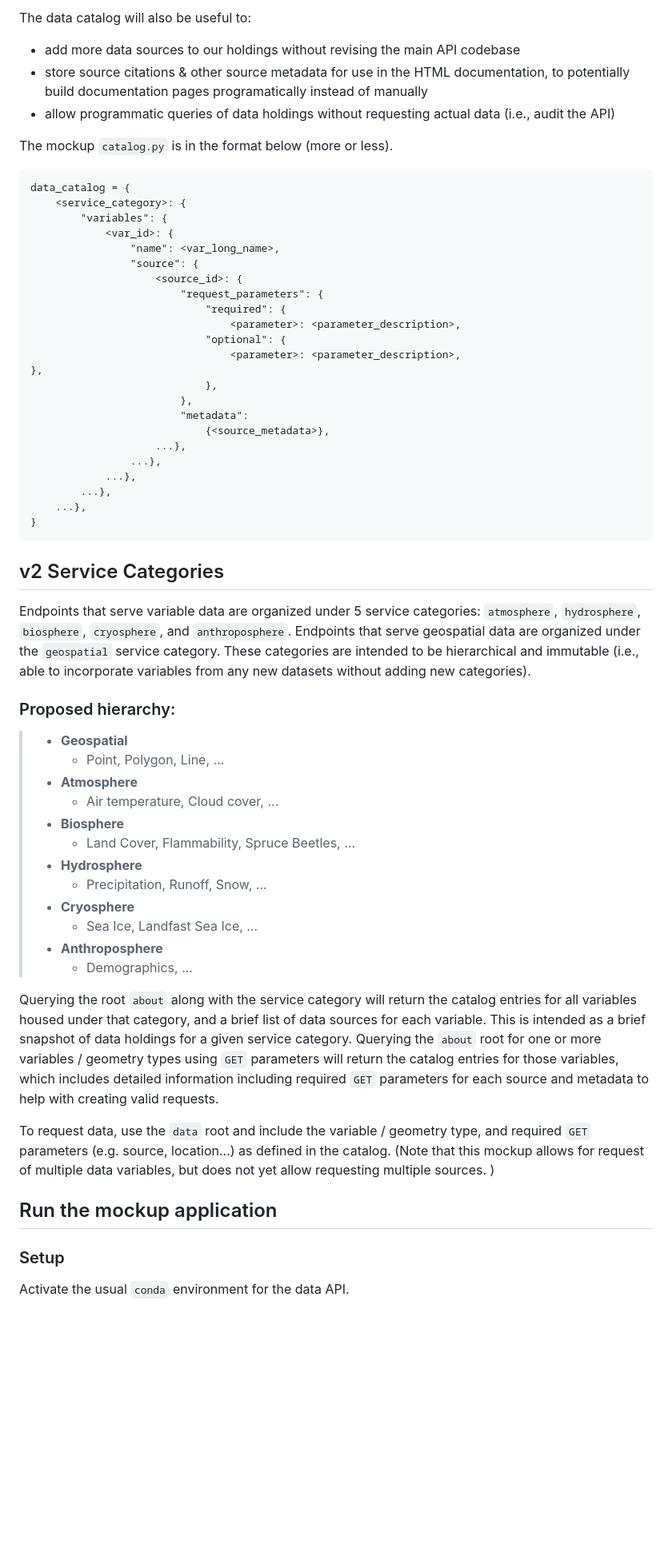
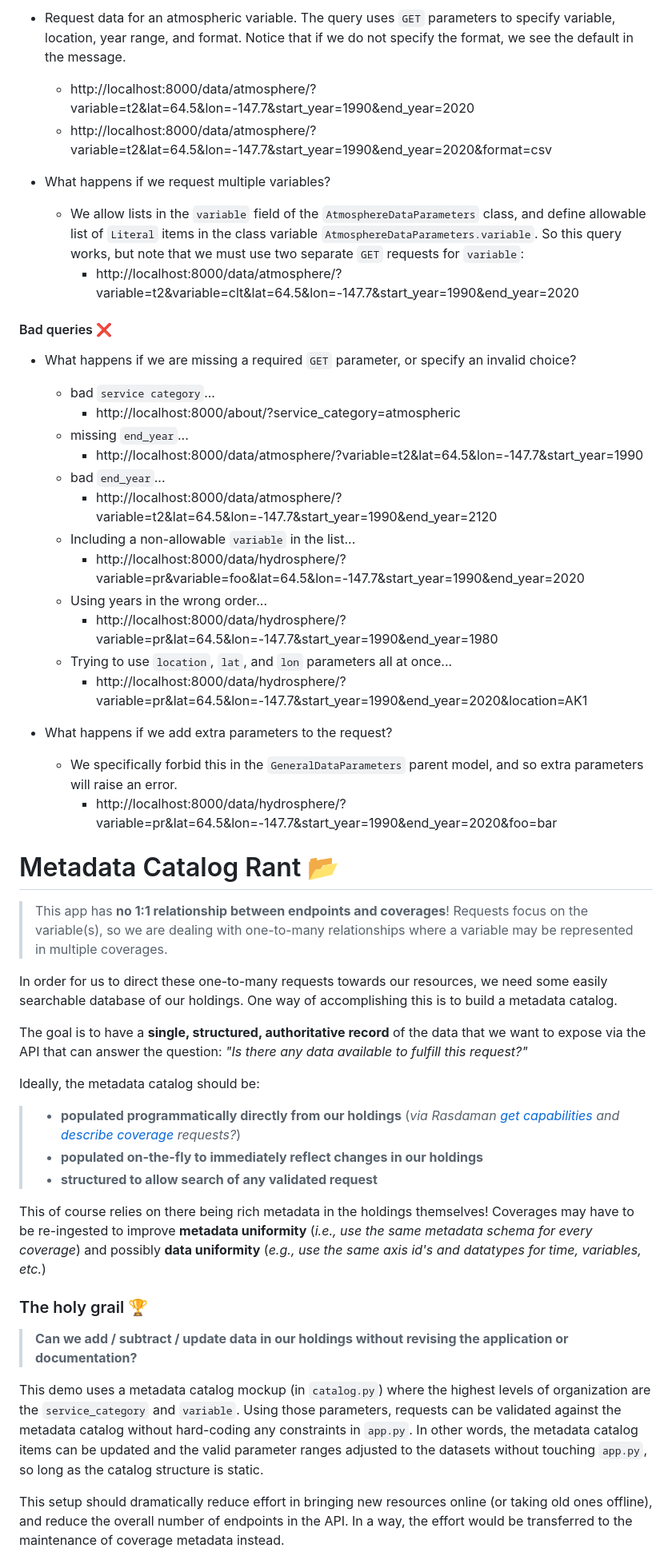
Before and after one commit to ua-snap/jp-fastapi, a Markdown page: README.md, the part around one of its changes. Shown at 80% size. GitHub-like rendering; blank space fills up the shorter version.

````diff
--- a/README.md
+++ b/README.md
@@ -103,63 +37,50 @@ A highly structured data catalog could simplify the codebase by promoting the us
 
-The data catalog will also be useful to:
-- add more data sources to our holdings without revising the main API codebase
-- store source citations & other source metadata for use in the HTML documentation, to potentially build documentation pages programatically instead of manually
-- allow programmatic queries of data holdings without requesting actual data (i.e., audit the API)
+- Request data for an atmospheric variable. The query uses `GET` parameters to specify variable, location, year range, and format. Notice that if we do not specify the format, we see the default in the message.
+    - http://localhost:8000/data/atmosphere/?variable=t2&lat=64.5&lon=-147.7&start_year=1990&end_year=2020
+    - http://localhost:8000/data/atmosphere/?variable=t2&lat=64.5&lon=-147.7&start_year=1990&end_year=2020&format=csv
+- What happens if we request multiple variables?
+    - We allow lists in the `variable` field of the `AtmosphereDataParameters` class, and define allowable list of  `Literal` items in the class variable `AtmosphereDataParameters.variable`. So this query works, but note that we must use two separate `GET` requests for `variable`:
+        - http://localhost:8000/data/atmosphere/?variable=t2&variable=clt&lat=64.5&lon=-147.7&start_year=1990&end_year=2020
 
-The mockup `catalog.py` is in the format below (more or less).
+#### Bad queries :x:
+- What happens if we are missing a required `GET` parameter, or specify an invalid choice?
+    - bad `service category`...
+        - http://localhost:8000/about/?service_category=atmospheric
+    - missing `end_year`...
+        - http://localhost:8000/data/atmosphere/?variable=t2&lat=64.5&lon=-147.7&start_year=1990
+    - bad `end_year`...
+        - http://localhost:8000/data/atmosphere/?variable=t2&lat=64.5&lon=-147.7&start_year=1990&end_year=2120
+    - Including a non-allowable `variable` in the list...
+        - http://localhost:8000/data/hydrosphere/?variable=pr&variable=foo&lat=64.5&lon=-147.7&start_year=1990&end_year=2020
+    - Using years in the wrong order...
+        - http://localhost:8000/data/hydrosphere/?variable=pr&lat=64.5&lon=-147.7&start_year=1990&end_year=1980
+    - Trying to use `location`, `lat`, and `lon` parameters all at once...
+        - http://localhost:8000/data/hydrosphere/?variable=pr&lat=64.5&lon=-147.7&start_year=1990&end_year=2020&location=AK1
 
-```
-data_catalog = {
-    <service_category>: {
-        "variables": {
-            <var_id>: {
-                "name": <var_long_name>,
-                "source": {
-                    <source_id>: {
-                        "request_parameters": {
-                            "required": {
-                                <parameter>: <parameter_description>,
-                            "optional": {
-                                <parameter>: <parameter_description>,                                },
-                            },
-                        },
-                        "metadata":
-                            {<source_metadata>},
-                    ...},
-                ...},
-            ...},
-        ...},
-    ...},
-}
-```
+- What happens if we add extra parameters to the request?
+    - We specifically forbid this in the `GeneralDataParameters` parent model, and so extra parameters will raise an error.
+        - http://localhost:8000/data/hydrosphere/?variable=pr&lat=64.5&lon=-147.7&start_year=1990&end_year=2020&foo=bar
 
 
+# Metadata Catalog Rant :open_file_folder:
+> This app has **no 1:1 relationship between endpoints and coverages**! Requests focus on the variable(s), so we are dealing with one-to-many relationships where a variable may be represented in multiple coverages.
 
+In order for us to direct these one-to-many requests towards our resources, we need some easily searchable database of our holdings. One way of accomplishing this is to build a metadata catalog.
 
-## v2 Service Categories
-Endpoints that serve variable data are organized under 5 service categories: `atmosphere`, `hydrosphere`, `biosphere`, `cryosphere`, and `anthroposphere`. Endpoints that serve geospatial data are organized under the `geospatial` service category. These categories are intended to be hierarchical and immutable (i.e., able to incorporate variables from any new datasets without adding new categories).
+The goal is to have a **single, structured, authoritative record** of the data that we want to expose via the API that can answer the question: _"Is there any data available to fulfill this request?"_
 
-### Proposed hierarchy:
+Ideally, the metadata catalog should be:
 
->- **Geospatial**
->   - Point, Polygon, Line, ...
->- **Atmosphere**
->   - Air temperature, Cloud cover, ...
->- **Biosphere**
->   - Land Cover, Flammability, Spruce Beetles, ...
->- **Hydrosphere**
->   - Precipitation, Runoff, Snow, ...
->- **Cryosphere**
->   - Sea Ice, Landfast Sea Ice, ...
->- **Anthroposphere**
->   - Demographics, ...
+>- **populated programmatically directly from our holdings** (_via Rasdaman [get capabilities](https://zeus.snap.uaf.edu/rasdaman/ows?&SERVICE=WCS&ACCEPTVERSIONS=2.1.0&REQUEST=GetCapabilities) and [describe coverage](https://zeus.snap.uaf.edu/rasdaman/ows?&SERVICE=WCS&VERSION=2.1.0&REQUEST=DescribeCoverage&COVERAGEID=cmip6_monthly&outputType=GeneralGridCoverage) requests?_)
+> - **populated on-the-fly to immediately reflect changes in our holdings**
+> - **structured to allow search of any validated request**
 
-Querying the root `about` along with the service category will return the catalog entries for all variables housed under that category, and a brief list of data sources for each variable. This is intended as a brief snapshot of data holdings for a given service category. Querying the `about` root for one or more variables / geometry types using `GET` parameters will return the catalog entries for those variables, which includes detailed information including required `GET` parameters for each source and metadata to help with creating valid requests.
+This of course relies on there being rich metadata in the holdings themselves! Coverages may have to be re-ingested to improve **metadata uniformity** (_i.e., use the same metadata schema for every coverage_) and possibly **data uniformity** (_e.g., use the same axis id's and datatypes for time, variables, etc._)
 
-To request data, use the `data` root and include the variable / geometry type, and required `GET` parameters (e.g. source, location...) as defined in the catalog. (Note that this mockup allows for request of multiple data variables, but does not yet allow requesting multiple sources. )
+### The holy grail :trophy:
+> **Can we add / subtract / update data in our holdings without revising the application or documentation?**
 
-## Run the mockup application
-### Setup
+This demo uses a metadata catalog mockup (in `catalog.py`) where the highest levels of organization are the `service_category` and `variable`. Using those parameters, requests can be validated against the metadata catalog without hard-coding any constraints in `app.py`. In other words, the metadata catalog items can be updated and the valid parameter ranges adjusted to the datasets without touching `app.py`,  so long as the catalog structure is static.
 
-Activate the usual `conda` environment for the data API.
+This setup should dramatically reduce effort in bringing new resources online (or taking old ones offline), and reduce the overall number of endpoints in the API. In a way, the effort would be transferred to the maintenance of coverage metadata instead.
 
````
Also changed, not shown: other parts of README.md (+29 -120 lines).
